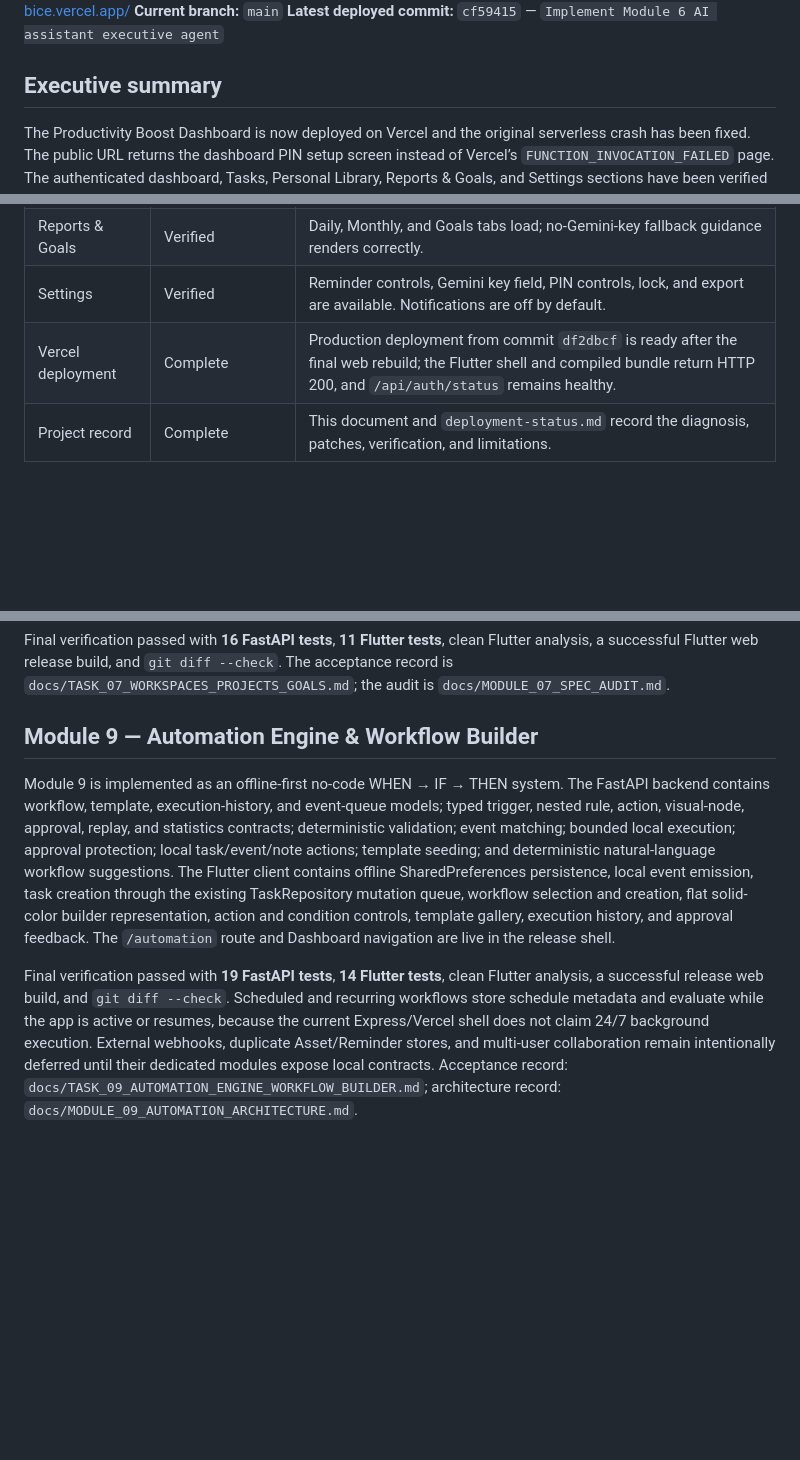
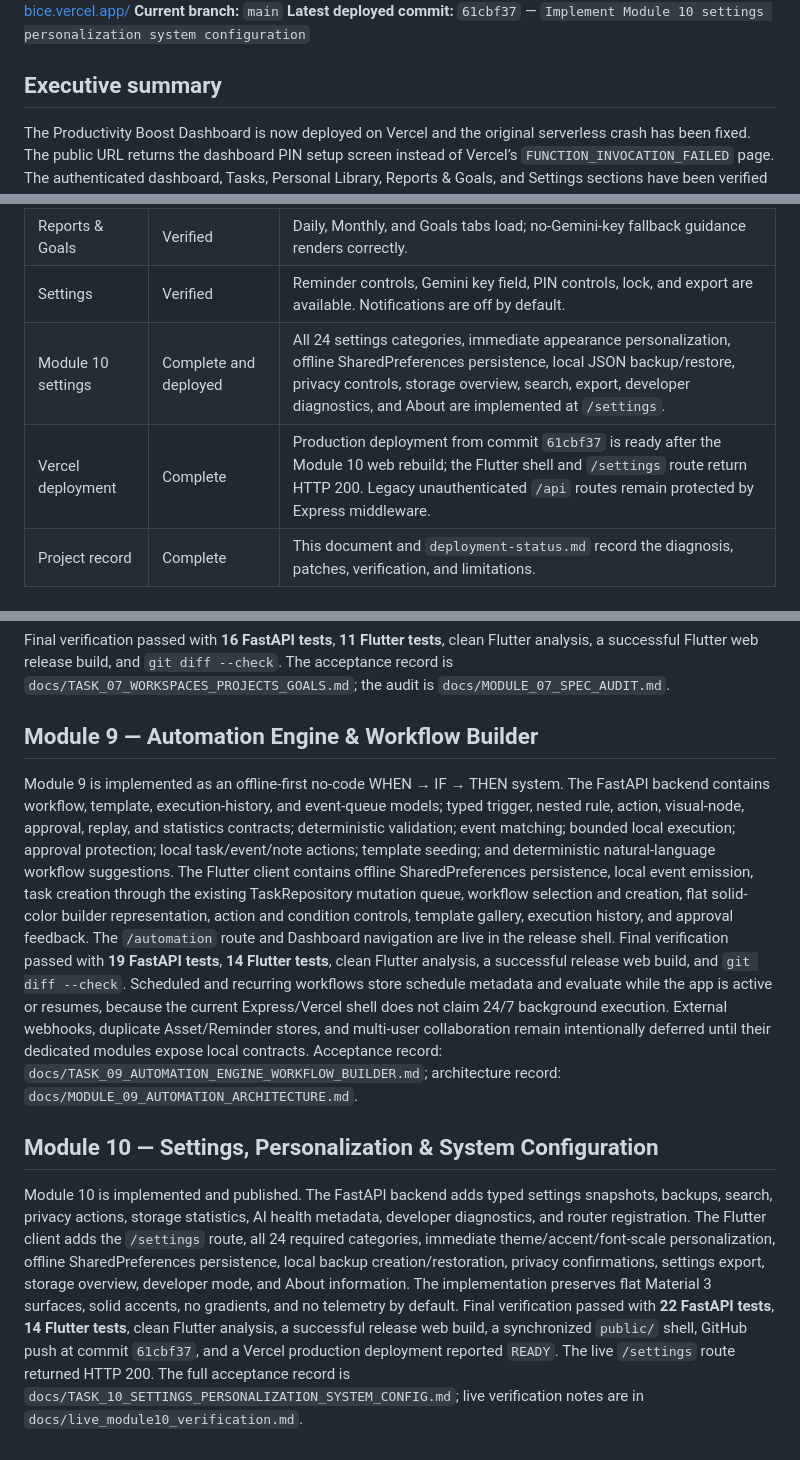
Before and after one commit to kanganeaditya25-spec/Vertex, a Markdown page: PROJECT_STATUS.md, 3 parts joined by grey strips. GitHub-like rendering; blank space fills up the shorter version.

Commit message:
Record Module 10 acceptance and live verification

```diff
--- a/PROJECT_STATUS.md
+++ b/PROJECT_STATUS.md
@@ -4,7 +4,7 @@
 **Repository:** [kanganeaditya25-spec/Vertex](https://github.com/kanganeaditya25-spec/Vertex)
 **Public deployment:** [https://vertex-eta-bice.vercel.app/](https://vertex-eta-bice.vercel.app/)
 **Current branch:** `main`
-**Latest deployed commit:** `cf59415` — `Implement Module 6 AI assistant executive agent`
+**Latest deployed commit:** `61cbf37` — `Implement Module 10 settings personalization system configuration`
 
 ## Executive summary
 
@@ -23,7 +23,8 @@ The application is currently usable as a Vercel demo. Its remaining architectura
 | Personal Library | Verified | Public Library page loads with filters, search, and Add Item controls. |
 | Reports & Goals | Verified | Daily, Monthly, and Goals tabs load; no-Gemini-key fallback guidance renders correctly. |
 | Settings | Verified | Reminder controls, Gemini key field, PIN controls, lock, and export are available. Notifications are off by default. |
-| Vercel deployment | Complete | Production deployment from commit `df2dbcf` is ready after the final web rebuild; the Flutter shell and compiled bundle return HTTP 200, and `/api/auth/status` remains healthy. |
+| Module 10 settings | Complete and deployed | All 24 settings categories, immediate appearance personalization, offline SharedPreferences persistence, local JSON backup/restore, privacy controls, storage overview, search, export, developer diagnostics, and About are implemented at `/settings`. |
+| Vercel deployment | Complete | Production deployment from commit `61cbf37` is ready after the Module 10 web rebuild; the Flutter shell and `/settings` route return HTTP 200. Legacy unauthenticated `/api` routes remain protected by Express middleware. |
 | Project record | Complete | This document and `deployment-status.md` record the diagnosis, patches, verification, and limitations. |
 
 ## Original failure and confirmed cause
@@ -216,7 +217,8 @@ Final verification passed with **16 FastAPI tests**, **11 Flutter tests**, clean
 
 
 ## Module 9 — Automation Engine & Workflow Builder
-
 Module 9 is implemented as an offline-first no-code WHEN → IF → THEN system. The FastAPI backend contains workflow, template, execution-history, and event-queue models; typed trigger, nested rule, action, visual-node, approval, replay, and statistics contracts; deterministic validation; event matching; bounded local execution; approval protection; local task/event/note actions; template seeding; and deterministic natural-language workflow suggestions. The Flutter client contains offline SharedPreferences persistence, local event emission, task creation through the existing TaskRepository mutation queue, workflow selection and creation, flat solid-color builder representation, action and condition controls, template gallery, execution history, and approval feedback. The `/automation` route and Dashboard navigation are live in the release shell.
-
 Final verification passed with **19 FastAPI tests**, **14 Flutter tests**, clean Flutter analysis, a successful release web build, and `git diff --check`. Scheduled and recurring workflows store schedule metadata and evaluate while the app is active or resumes, because the current Express/Vercel shell does not claim 24/7 background execution. External webhooks, duplicate Asset/Reminder stores, and multi-user collaboration remain intentionally deferred until their dedicated modules expose local contracts. Acceptance record: `docs/TASK_09_AUTOMATION_ENGINE_WORKFLOW_BUILDER.md`; architecture record: `docs/MODULE_09_AUTOMATION_ARCHITECTURE.md`.
+## Module 10 — Settings, Personalization & System Configuration
+Module 10 is implemented and published. The FastAPI backend adds typed settings snapshots, backups, search, privacy actions, storage statistics, AI health metadata, developer diagnostics, and router registration. The Flutter client adds the `/settings` route, all 24 required categories, immediate theme/accent/font-scale personalization, offline SharedPreferences persistence, local backup creation/restoration, privacy confirmations, settings export, storage overview, developer mode, and About information. The implementation preserves flat Material 3 surfaces, solid accents, no gradients, and no telemetry by default.
+Final verification passed with **22 FastAPI tests**, **14 Flutter tests**, clean Flutter analysis, a successful release web build, a synchronized `public/` shell, GitHub push at commit `61cbf37`, and a Vercel production deployment reported `READY`. The live `/settings` route returned HTTP 200. The full acceptance record is `docs/TASK_10_SETTINGS_PERSONALIZATION_SYSTEM_CONFIG.md`; live verification notes are in `docs/live_module10_verification.md`.
```
Also changed, not shown: other parts of PROJECT_STATUS.md (+1 -1 lines), docs/TASK_10_SETTINGS_PERSONALIZATION_SYSTEM_CONFIG.md (added, +90 -0 lines), docs/live_module10_verification.md (added, +14 -0 lines).
